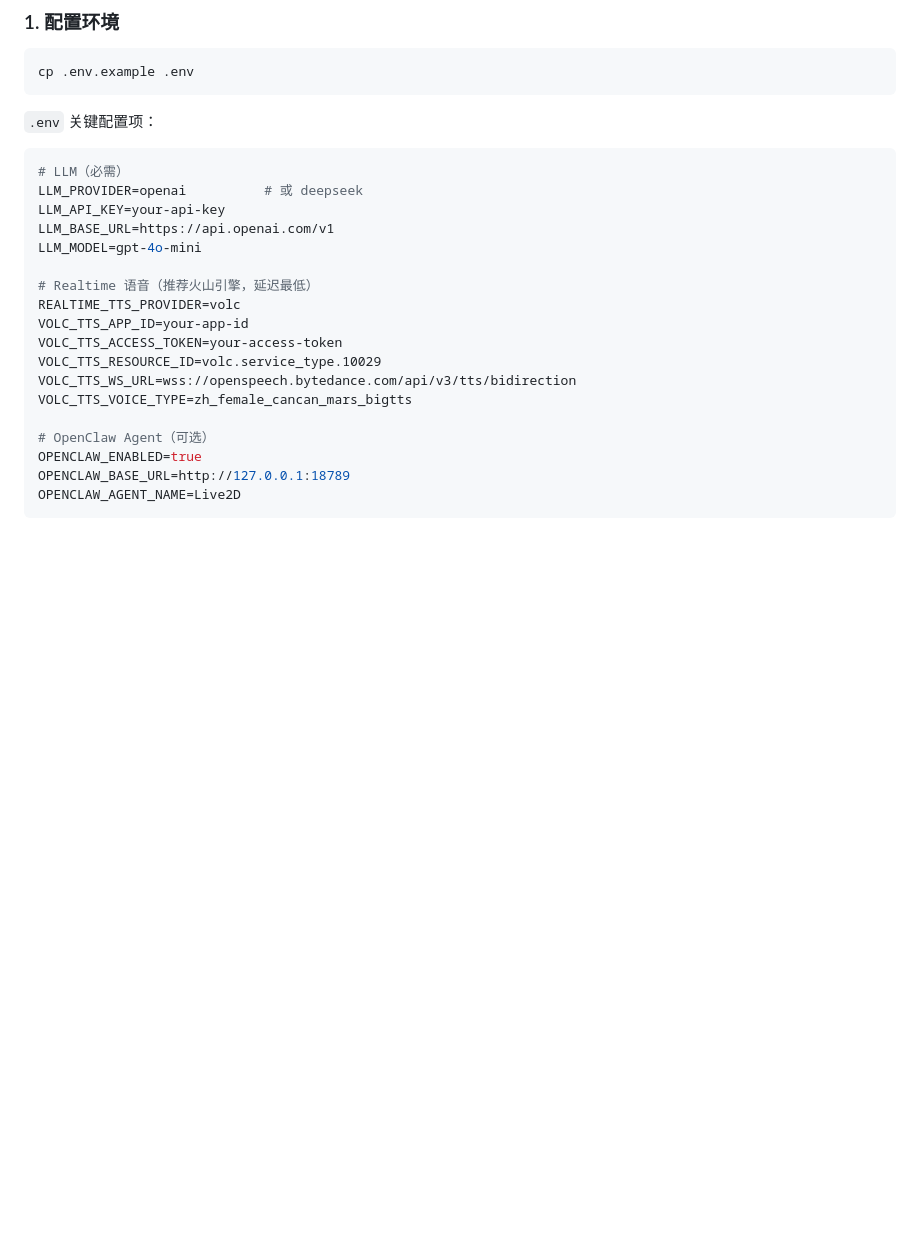
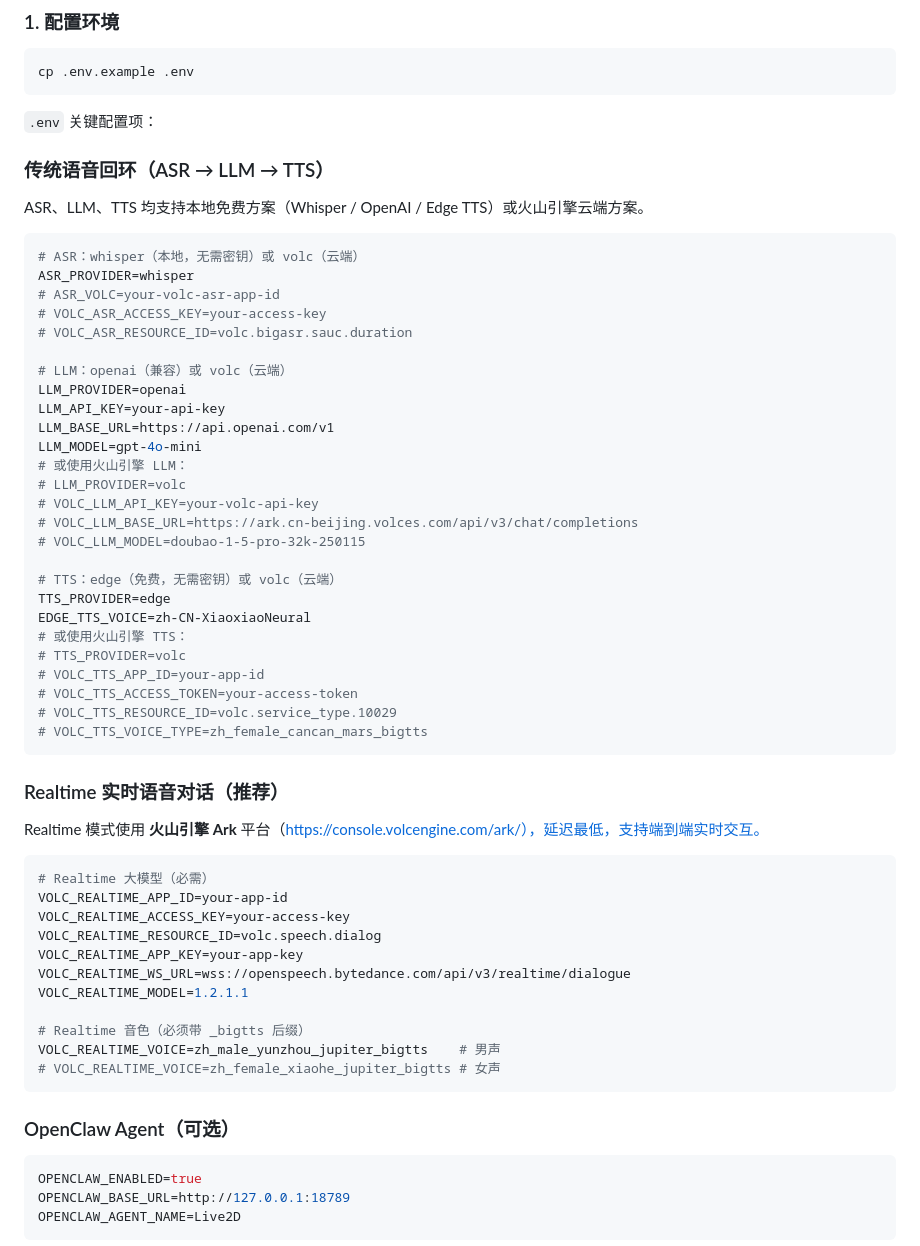
Before and after one commit to devinzhang91/live2d-openclaw-assistant, a Markdown page: README.md, the part around the change. Rendered like a GitHub page; blank space fills up the shorter version.

Commit message:
docs: clarify .env config structure for traditional and Realtime modes
- Split config into traditional pipeline (ASR→LLM→TTS) and Realtime sections
- Traditional mode: note Whisper (free local) and volc (cloud) options per service
- Realtime mode: align with VOLC_REALTIME_* keys from .env.example
- Link to volcano engine Ark console for API credentials

````diff
--- a/README.md
+++ b/README.md
@@ -22,22 +22,60 @@ cp .env.example .env
 
 `.env` 关键配置项：
 
+### 传统语音回环（ASR → LLM → TTS）
+
+ASR、LLM、TTS 均支持本地免费方案（Whisper / OpenAI / Edge TTS）或火山引擎云端方案。
+
 ```bash
-# LLM（必需）
-LLM_PROVIDER=openai          # 或 deepseek
+# ASR：whisper（本地，无需密钥）或 volc（云端）
+ASR_PROVIDER=whisper
+# ASR_VOLC=your-volc-asr-app-id
+# VOLC_ASR_ACCESS_KEY=your-access-key
+# VOLC_ASR_RESOURCE_ID=volc.bigasr.sauc.duration
+
+# LLM：openai（兼容）或 volc（云端）
+LLM_PROVIDER=openai
 LLM_API_KEY=your-api-key
 LLM_BASE_URL=https://api.openai.com/v1
 LLM_MODEL=gpt-4o-mini
+# 或使用火山引擎 LLM：
+# LLM_PROVIDER=volc
+# VOLC_LLM_API_KEY=your-volc-api-key
+# VOLC_LLM_BASE_URL=https://ark.cn-beijing.volces.com/api/v3/chat/completions
+# VOLC_LLM_MODEL=doubao-1-5-pro-32k-250115
 
-# Realtime 语音（推荐火山引擎，延迟最低）
-REALTIME_TTS_PROVIDER=volc
-VOLC_TTS_APP_ID=your-app-id
-VOLC_TTS_ACCESS_TOKEN=your-access-token
-VOLC_TTS_RESOURCE_ID=volc.service_type.10029
-VOLC_TTS_WS_URL=wss://openspeech.bytedance.com/api/v3/tts/bidirection
-VOLC_TTS_VOICE_TYPE=zh_female_cancan_mars_bigtts
+# TTS：edge（免费，无需密钥）或 volc（云端）
+TTS_PROVIDER=edge
+EDGE_TTS_VOICE=zh-CN-XiaoxiaoNeural
+# 或使用火山引擎 TTS：
+# TTS_PROVIDER=volc
+# VOLC_TTS_APP_ID=your-app-id
+# VOLC_TTS_ACCESS_TOKEN=your-access-token
+# VOLC_TTS_RESOURCE_ID=volc.service_type.10029
+# VOLC_TTS_VOICE_TYPE=zh_female_cancan_mars_bigtts
+```
 
-# OpenClaw Agent（可选）
+### Realtime 实时语音对话（推荐）
+
+Realtime 模式使用 **火山引擎 Ark** 平台（https://console.volcengine.com/ark/），延迟最低，支持端到端实时交互。
+
+```bash
+# Realtime 大模型（必需）
+VOLC_REALTIME_APP_ID=your-app-id
+VOLC_REALTIME_ACCESS_KEY=your-access-key
+VOLC_REALTIME_RESOURCE_ID=volc.speech.dialog
+VOLC_REALTIME_APP_KEY=your-app-key
+VOLC_REALTIME_WS_URL=wss://openspeech.bytedance.com/api/v3/realtime/dialogue
+VOLC_REALTIME_MODEL=1.2.1.1
+
+# Realtime 音色（必须带 _bigtts 后缀）
+VOLC_REALTIME_VOICE=zh_male_yunzhou_jupiter_bigtts    # 男声
+# VOLC_REALTIME_VOICE=zh_female_xiaohe_jupiter_bigtts # 女声
+```
+
+### OpenClaw Agent（可选）
+
+```bash
 OPENCLAW_ENABLED=true
 OPENCLAW_BASE_URL=http://127.0.0.1:18789
 OPENCLAW_AGENT_NAME=Live2D
````
